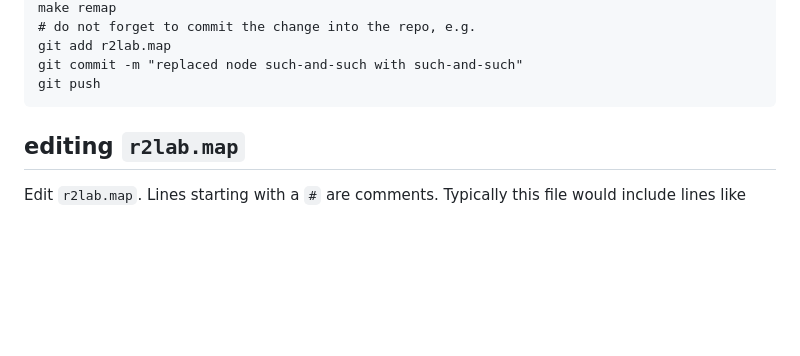
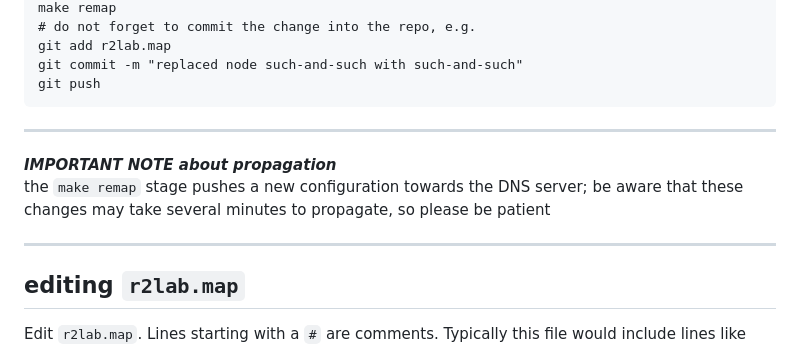
Before and after one commit to fit-r2lab/r2lab-misc, a Markdown page: inventory/AA-remap-nodes.md, the part around the change. Rendered like a GitHub page; blank space fills up the shorter version.

Commit message:
add a note on DNS propagation

````diff
--- a/inventory/AA-remap-nodes.md
+++ b/inventory/AA-remap-nodes.md
@@ -21,6 +21,13 @@ git add r2lab.map
 git commit -m "replaced node such-and-such with such-and-such"
 git push
 ```
+
+---
+
+***IMPORTANT NOTE about propagation***
+the `make remap` stage pushes a new configuration towards the DNS server; be aware that these changes may take several minutes to propagate, so please be patient
+
+---
 
 ## editing `r2lab.map`
 
````
